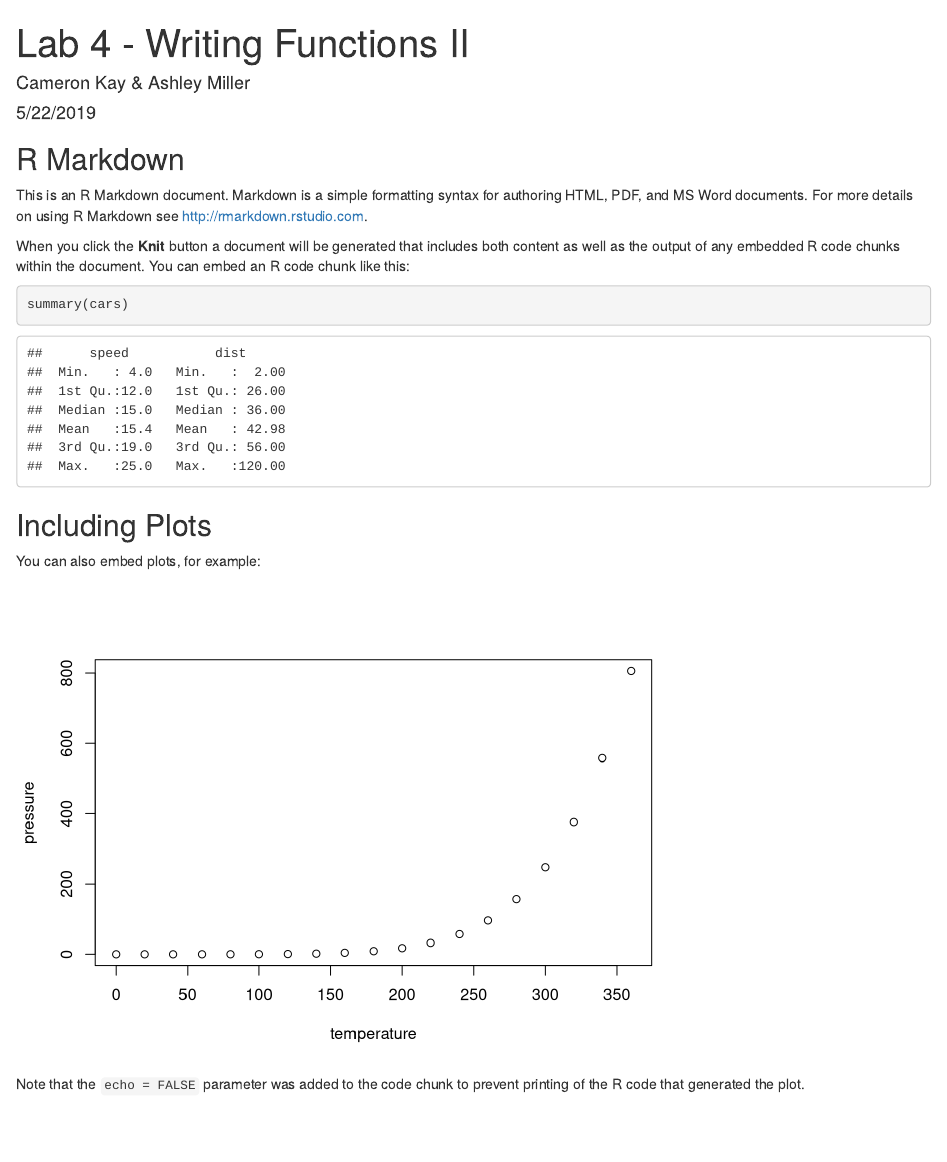
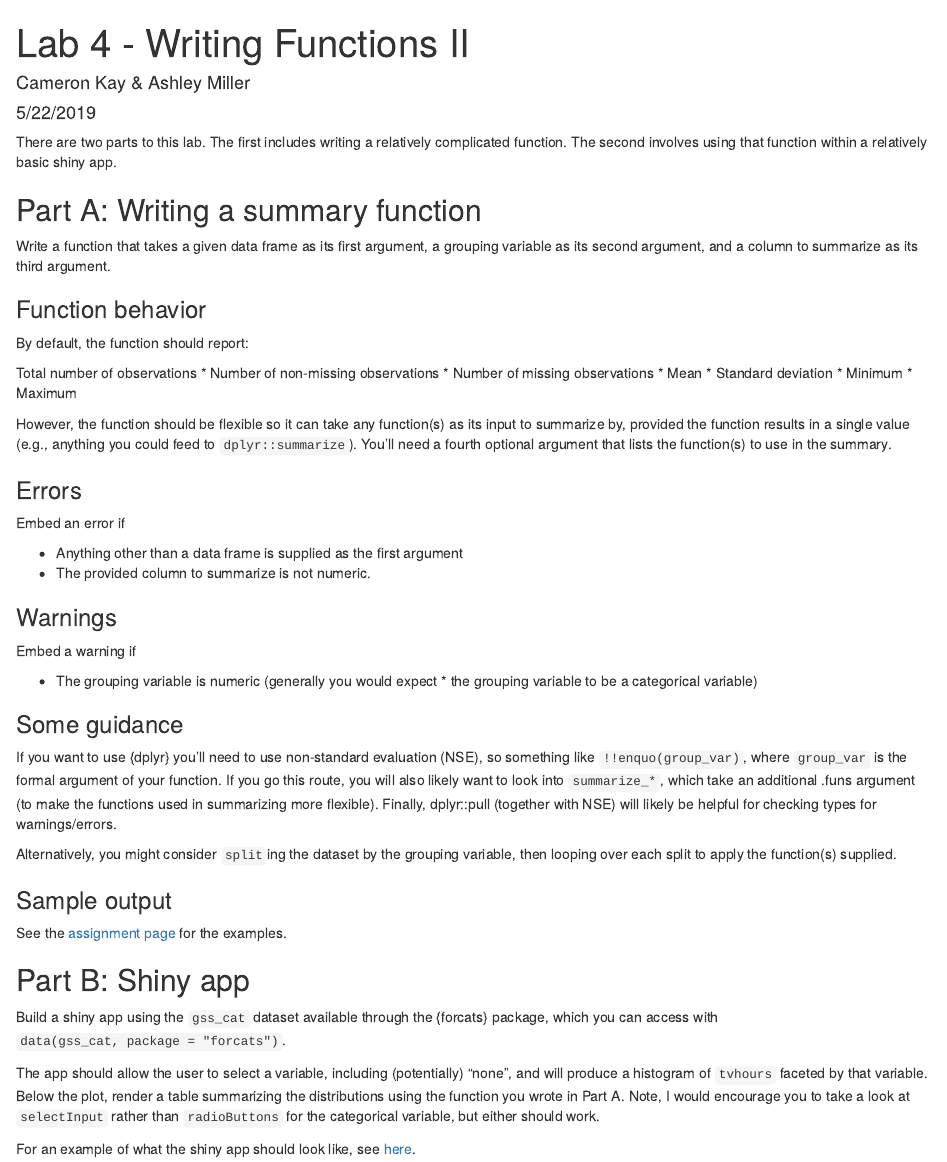
Before and after one commit to camkay/edld610_fpr_lab4, an R Markdown document (edld610_fpr_lab4.Rmd): the page in a window 1100 px wide, from its top. Rendered offline with R 4.5, knitr and Pandoc, with nearby package versions; drawn as R Markdown's standard HTML page in place of the format the file asks for.

Commit message:
Copied the assignment text into the assignment.

````diff
--- a/edld610_fpr_lab4.Rmd
+++ b/edld610_fpr_lab4.Rmd
@@ -14,22 +14,53 @@ output:
 knitr::opts_chunk$set(echo = TRUE)
 ```
 
-## R Markdown
+There are two parts to this lab. The first includes writing a relatively complicated function. The second involves using that function within a relatively basic shiny app.
 
-This is an R Markdown document. Markdown is a simple formatting syntax for authoring HTML, PDF, and MS Word documents. For more details on using R Markdown see <http://rmarkdown.rstudio.com>.
+## Part A: Writing a summary function
 
-When you click the **Knit** button a document will be generated that includes both content as well as the output of any embedded R code chunks within the document. You can embed an R code chunk like this:
+Write a function that takes a given data frame as its first argument, a grouping variable as its second argument, and a column to summarize as its third argument.
 
-```{r cars}
-summary(cars)
-```
+### Function behavior
 
-## Including Plots
+By default, the function should report:
 
-You can also embed plots, for example:
+Total number of observations
+* Number of non-missing observations
+* Number of missing observations
+* Mean
+* Standard deviation
+* Minimum
+* Maximum
 
-```{r pressure, echo=FALSE}
-plot(pressure)
-```
+However, the function should be flexible so it can take any function(s) as its input to summarize by, provided the function results in a single value (e.g., anything you could feed to `dplyr::summarize`). You’ll need a fourth optional argument that lists the function(s) to use in the summary.
 
-Note that the `echo = FALSE` parameter was added to the code chunk to prevent printing of the R code that generated the plot.
+### Errors
+
+Embed an error if
+
+* Anything other than a data frame is supplied as the first argument
+* The provided column to summarize is not numeric.
+
+### Warnings
+
+Embed a warning if
+
+* The grouping variable is numeric (generally you would expect * the grouping variable to be a categorical variable)
+
+### Some guidance
+
+If you want to use {dplyr} you’ll need to use non-standard evaluation (NSE), so something like `!!enquo(group_var)`, where `group_var` is the formal argument of your function. If you go this route, you will also likely want to look into `summarize_*`, which take an additional .funs argument (to make the functions used in summarizing more flexible). Finally, dplyr::pull (together with NSE) will likely be helpful for checking types for warnings/errors.
+
+Alternatively, you might consider `split`ing the dataset by the grouping variable, then looping over each split to apply the function(s) supplied.
+
+### Sample output
+
+See the [assignment page](https://rmarkdown.rstudio.com/authoring_basics.html) for the examples.
+
+## Part B: Shiny app
+
+Build a shiny app using the `gss_cat` dataset available through the {forcats} package, which you can access with `data(gss_cat, package = "forcats")`.
+
+The app should allow the user to select a variable, including (potentially) “none”, and will produce a histogram of `tvhours` faceted by that variable. Below the plot, render a table summarizing the distributions using the function you wrote in Part A. Note, I would encourage you to take a look at `selectInput` rather than `radioButtons` for the categorical variable, but either should work.
+
+For an example of what the shiny app should look like, see [here](https://djanderson07.shinyapps.io/lab-c3/).
````
